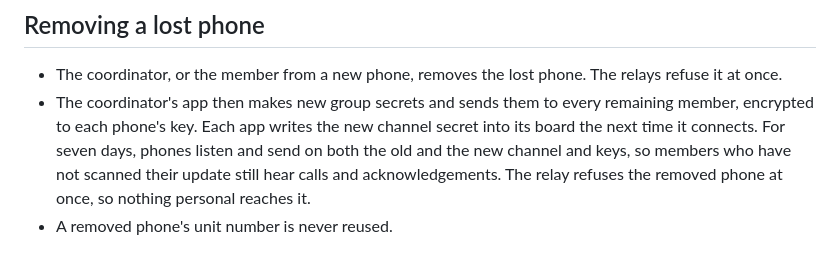
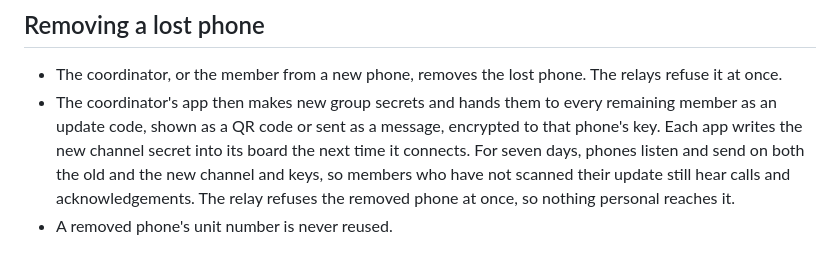
Before and after one commit to andeyePro/helpandeye, a Markdown page: docs/app-spec.md, the part around the change. Rendered like a GitHub page.

Commit message:
docs: the spec says how new keys reach members today
Co-Authored-By: Claude Opus 5.5 <noreply@anthropic.com>
Claude-Session: https://claude.ai/code/session_01MZKeJZmbbQPzQVWwJ6Yho8

```diff
--- a/docs/app-spec.md
+++ b/docs/app-spec.md
@@ -124,8 +124,8 @@ Decided for now, following common practice for end-to-end encrypted apps (Martin
 
 - The coordinator, or the member from a new phone, removes the lost phone. The relays refuse it at
   once.
-- The coordinator's app then makes new group secrets and sends them to every remaining member,
-  encrypted to each phone's key. Each app writes the new channel secret into its board the next
+- The coordinator's app then makes new group secrets and hands them to every remaining member as
+  an update code, shown as a QR code or sent as a message, encrypted to that phone's key. Each app writes the new channel secret into its board the next
   time it connects. For seven days, phones listen and send on both the old and the new
   channel and keys, so members who have not scanned their update still hear calls and
   acknowledgements. The relay refuses the removed phone at once, so nothing personal reaches it.
```
